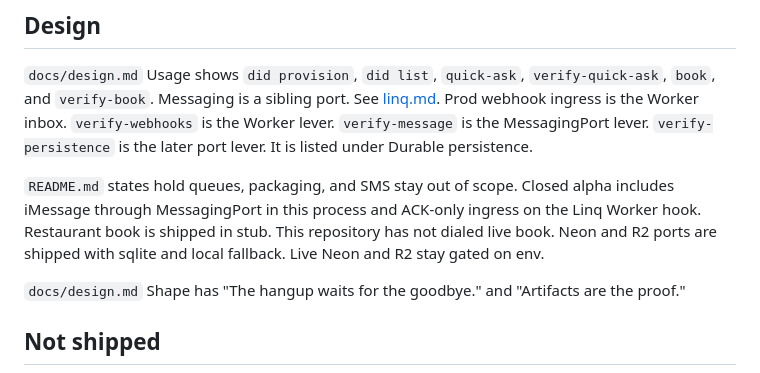
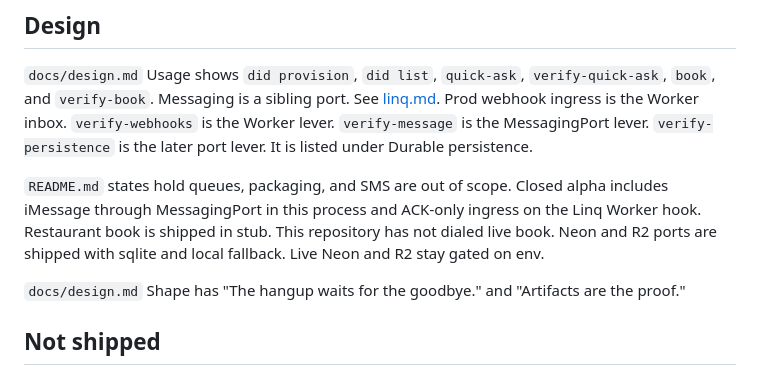
Before and after one commit to natecl/call-agent, a Markdown page: docs/FEATURE_MAP.md, the part around the change. Drawn GitHub-style.

```diff
--- a/docs/FEATURE_MAP.md
+++ b/docs/FEATURE_MAP.md
@@ -143,7 +143,7 @@ Closed-alpha testers text Treena on this Linq path. The sending line is the sand
 
 `docs/design.md` Usage shows `did provision`, `did list`, `quick-ask`, `verify-quick-ask`, `book`, and `verify-book`. Messaging is a sibling port. See [linq.md](linq.md). Prod webhook ingress is the Worker inbox. `verify-webhooks` is the Worker lever. `verify-message` is the MessagingPort lever. `verify-persistence` is the later port lever. It is listed under Durable persistence.
 
-`README.md` states hold queues, packaging, and SMS stay out of scope. Closed alpha includes iMessage through MessagingPort in this process and ACK-only ingress on the Linq Worker hook. Restaurant book is shipped in stub. This repository has not dialed live book. Neon and R2 ports are shipped with sqlite and local fallback. Live Neon and R2 stay gated on env.
+`README.md` states hold queues, packaging, and SMS are out of scope. Closed alpha includes iMessage through MessagingPort in this process and ACK-only ingress on the Linq Worker hook. Restaurant book is shipped in stub. This repository has not dialed live book. Neon and R2 ports are shipped with sqlite and local fallback. Live Neon and R2 stay gated on env.
 
 `docs/design.md` Shape has "The hangup waits for the goodbye." and "Artifacts are the proof."
 
```
Also changed, not shown: README.md (+1 -1 lines).
